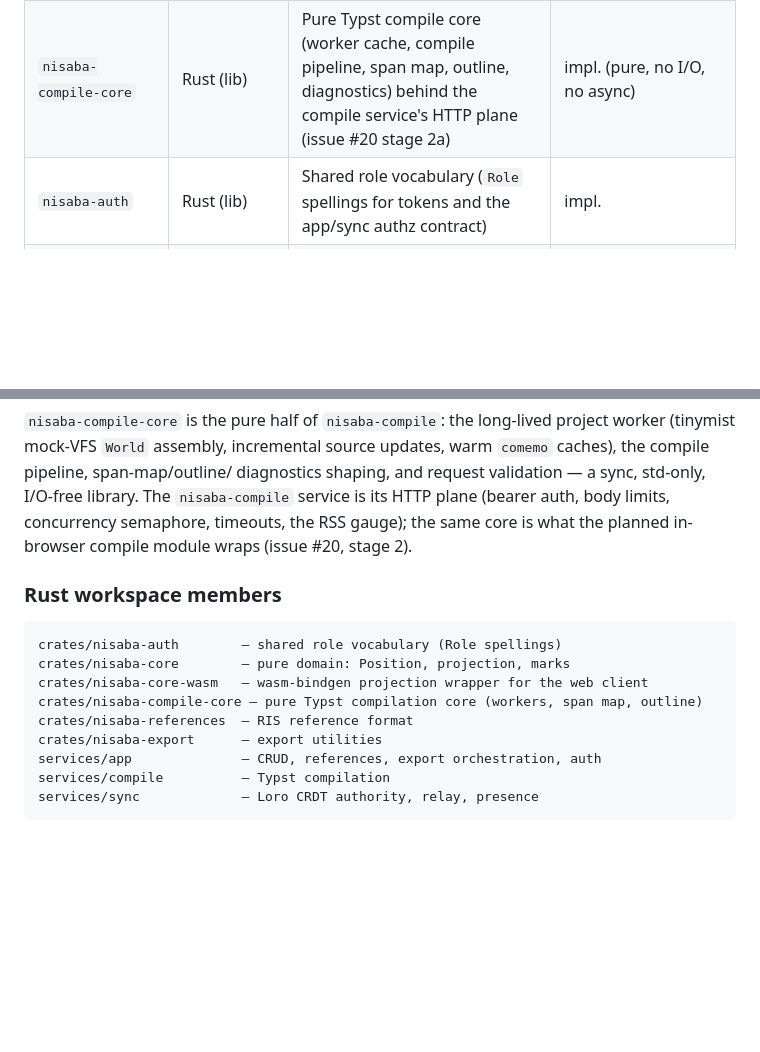
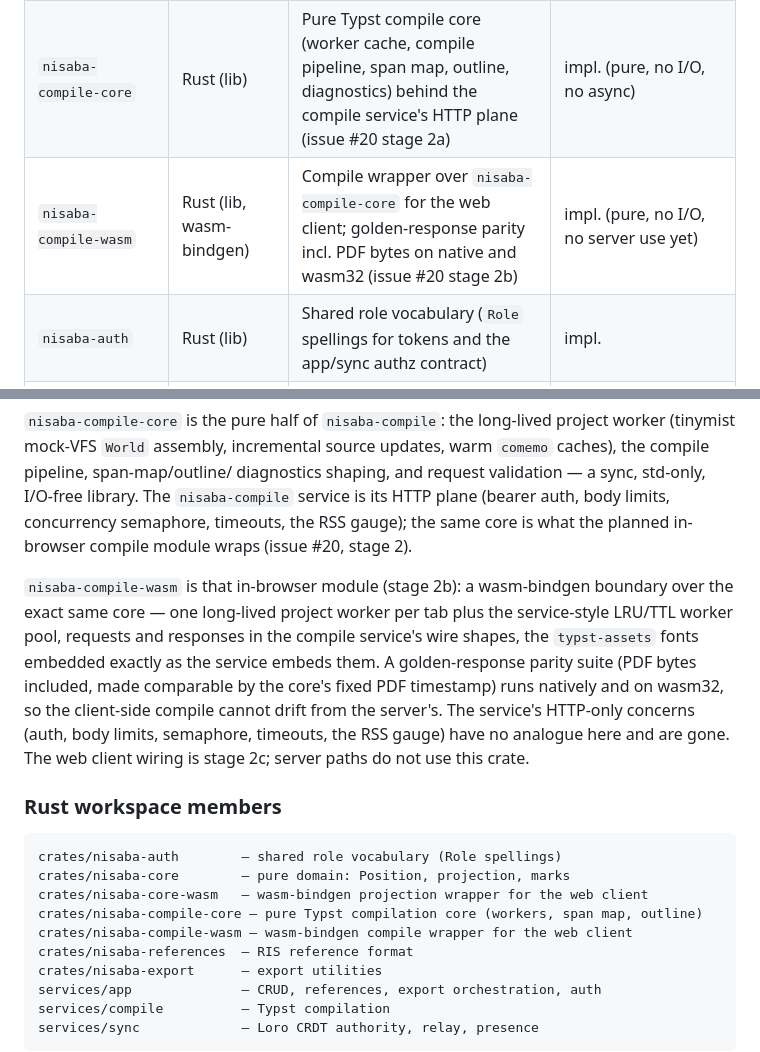
Before and after one commit to sims1253/nisaba, a Markdown page: docs/architecture.md, 2 parts joined by grey strips. Rendered like a GitHub page; blank space fills up the shorter version.

Commit message:
docs: inventory nisaba-compile-wasm (issue #20 stage 2b)
Add the crate to the architecture service inventory (the CI check
validates the table against workspace members), the Rust workspace
member list, and the README repository layout, plus a short prose
note on what the wrapper is and what its parity suite pins. Server
paths do not use the crate yet; the web client wiring is stage 2c
(planned, labeled as such).

````diff
--- a/docs/architecture.md
+++ b/docs/architecture.md
@@ -25,6 +25,7 @@ The following table is validated by CI against the Cargo workspace members
 | `nisaba-core`      | Rust (lib)  | Position model, projection, marks, reference types | impl. (pure, no I/O) |
 | `nisaba-core-wasm` | Rust (lib, wasm-bindgen) | Projection + bibliography wrapper over `nisaba-core`/`nisaba-references` for the web client (issue #20 stage 1) | impl. (pure, no I/O, no server use yet) |
 | `nisaba-compile-core` | Rust (lib)  | Pure Typst compile core (worker cache, compile pipeline, span map, outline, diagnostics) behind the compile service's HTTP plane (issue #20 stage 2a) | impl. (pure, no I/O, no async) |
+| `nisaba-compile-wasm` | Rust (lib, wasm-bindgen) | Compile wrapper over `nisaba-compile-core` for the web client; golden-response parity incl. PDF bytes on native and wasm32 (issue #20 stage 2b) | impl. (pure, no I/O, no server use yet) |
 | `nisaba-auth`      | Rust (lib)  | Shared role vocabulary (`Role` spellings for tokens and the app/sync authz contract) | impl. |
 | `nisaba-references`| Rust (lib)  | RIS reference format round-trip                   | impl. |
 | `nisaba-export`    | Rust (lib)  | Export utilities                                  | impl. |
@@ -54,6 +55,17 @@ library. The `nisaba-compile` service is its HTTP plane (bearer auth, body
 limits, concurrency semaphore, timeouts, the RSS gauge); the same core is
 what the planned in-browser compile module wraps (issue #20, stage 2).
 
+`nisaba-compile-wasm` is that in-browser module (stage 2b): a wasm-bindgen
+boundary over the exact same core — one long-lived project worker per tab
+plus the service-style LRU/TTL worker pool, requests and responses in the
+compile service's wire shapes, the `typst-assets` fonts embedded exactly as
+the service embeds them. A golden-response parity suite (PDF bytes included,
+made comparable by the core's fixed PDF timestamp) runs natively and on
+wasm32, so the client-side compile cannot drift from the server's. The
+service's HTTP-only concerns (auth, body limits, semaphore, timeouts, the
+RSS gauge) have no analogue here and are gone. The web client wiring is
+stage 2c; server paths do not use this crate.
+
 ### Rust workspace members
 
 ```
@@ -61,6 +73,7 @@ crates/nisaba-auth        — shared role vocabulary (Role spellings)
 crates/nisaba-core        — pure domain: Position, projection, marks
 crates/nisaba-core-wasm   — wasm-bindgen projection wrapper for the web client
 crates/nisaba-compile-core — pure Typst compilation core (workers, span map, outline)
+crates/nisaba-compile-wasm — wasm-bindgen compile wrapper for the web client
 crates/nisaba-references  — RIS reference format
 crates/nisaba-export      — export utilities
 services/app              — CRUD, references, export orchestration, auth
````
Also changed, not shown: README.md (+1 -0 lines).
